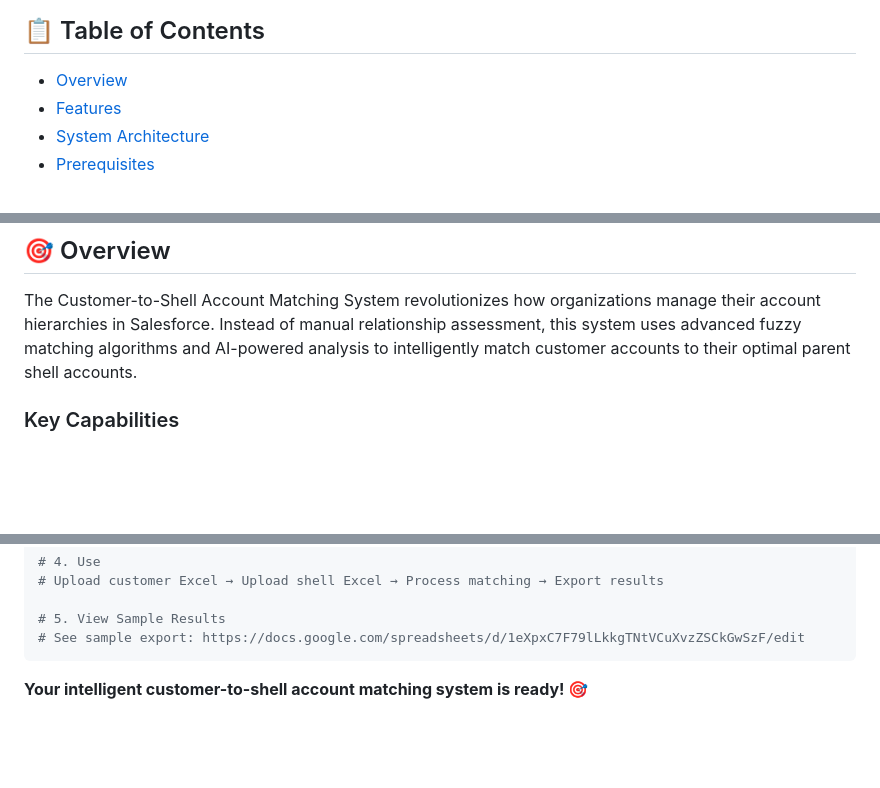
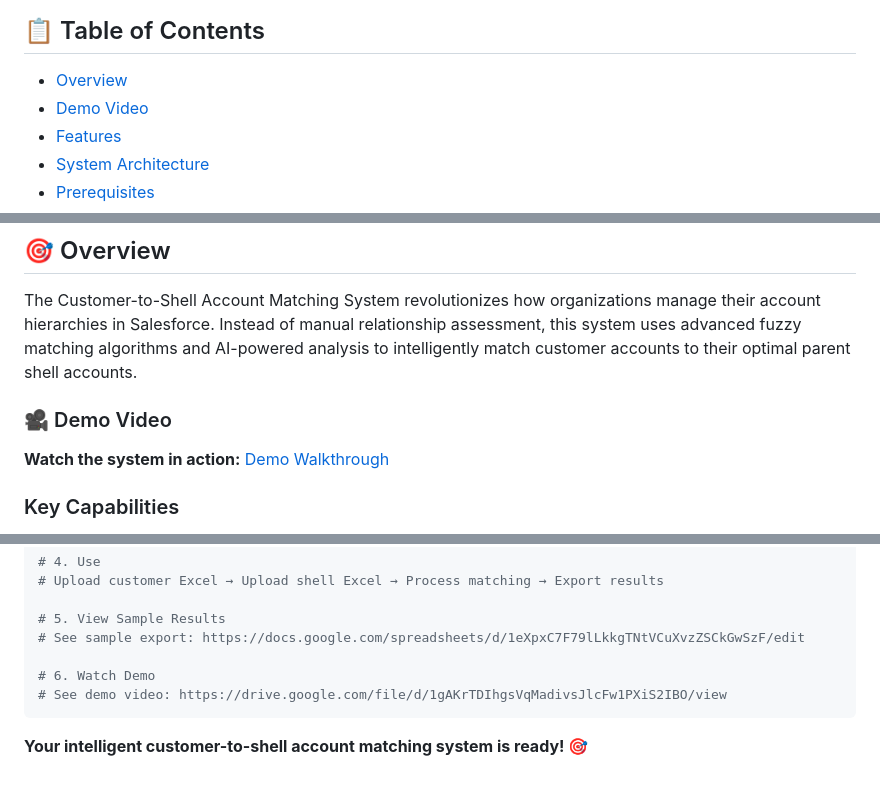
Before and after one commit to meganfung38/SFDC_Account_Matching, a Markdown page: README.md, 3 parts joined by grey strips. Drawn GitHub-style; blank space fills up the shorter version.

Commit message:
demo link added

````diff
--- a/README.md
+++ b/README.md
@@ -9,6 +9,7 @@ An intelligent AI-powered system that matches customer accounts to their most su
 ## 📋 Table of Contents
 
 - [Overview](#overview)
+- [Demo Video](#🎥-demo-video)
 - [Features](#features)
 - [System Architecture](#system-architecture)
 - [Prerequisites](#prerequisites)
@@ -25,6 +26,9 @@ An intelligent AI-powered system that matches customer accounts to their most su
 ## 🎯 Overview
 
 The Customer-to-Shell Account Matching System revolutionizes how organizations manage their account hierarchies in Salesforce. Instead of manual relationship assessment, this system uses advanced fuzzy matching algorithms and AI-powered analysis to intelligently match customer accounts to their optimal parent shell accounts.
+
+### 🎥 Demo Video
+**Watch the system in action:** [Demo Walkthrough](https://drive.google.com/file/d/1gAKrTDIhgsVqMadivsJlcFw1PXiS2IBO/view?usp=sharing)
 
 ### Key Capabilities
 
@@ -530,6 +536,9 @@ python app.py
 
 # 5. View Sample Results
 # See sample export: https://docs.google.com/spreadsheets/d/1eXpxC7F79lLkkgTNtVCuXvzZSCkGwSzF/edit
+
+# 6. Watch Demo
+# See demo video: https://drive.google.com/file/d/1gAKrTDIhgsVqMadivsJlcFw1PXiS2IBO/view
 ```
 
 **Your intelligent customer-to-shell account matching system is ready! 🎯**
````
Also changed, not shown: other parts of README.md (+2 -0 lines).
